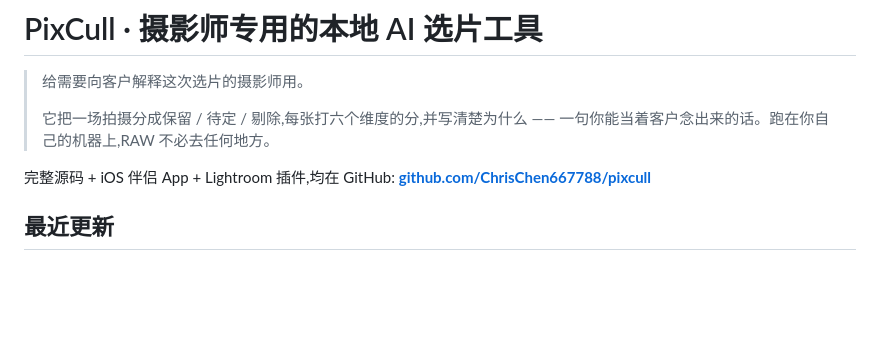
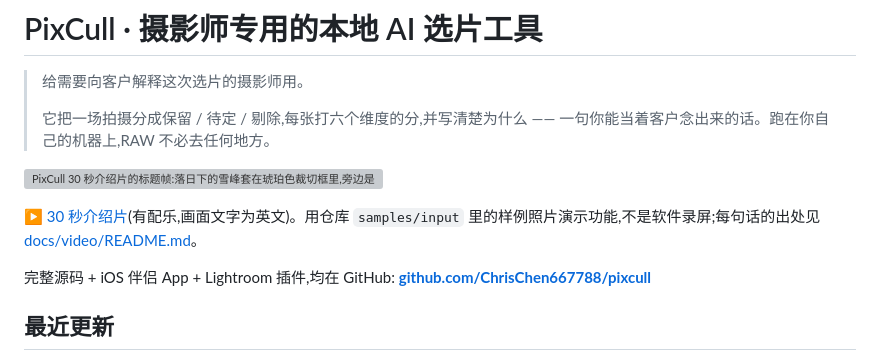
Before and after one commit to ChrisChen667788/pixcull, a Markdown page: modelscope/README.md, the part around the change. Rendered like a GitHub page; blank space fills up the shorter version; grey boxes are pictures that could not be loaded.

```diff
--- a/modelscope/README.md
+++ b/modelscope/README.md
@@ -53,6 +53,12 @@ tasks:
 >
 > 它把一场拍摄分成保留 / 待定 / 剔除,每张打六个维度的分,并写清楚为什么 ——
 > 一句你能当着客户念出来的话。跑在你自己的机器上,RAW 不必去任何地方。
+
+<!-- 介绍片。封面图和视频都托管在本仓库的 docs/video/ 下(同步脚本会把
+     mp4 一并上传);每句画面文字的出处见 GitHub 上的 docs/video/README.md。 -->
+[![PixCull 30 秒介绍片的标题帧:落日下的雪峰套在琥珀色裁切框里,旁边是 Make the frame count.](docs/video/pixcull-30s-poster.jpg)](https://www.modelscope.cn/models/haozi667788/pixcull/resolve/master/docs/video/pixcull-30s.mp4)
+
+▶ [30 秒介绍片](https://www.modelscope.cn/models/haozi667788/pixcull/resolve/master/docs/video/pixcull-30s.mp4)(有配乐,画面文字为英文)。用仓库 `samples/input` 里的样例照片演示功能,不是软件录屏;每句话的出处见 [docs/video/README.md](https://github.com/ChrisChen667788/pixcull/blob/main/docs/video/README.md)。
 
 完整源码 + iOS 伴侣 App + Lightroom 插件,均在 GitHub:
 **[github.com/ChrisChen667788/pixcull](https://github.com/ChrisChen667788/pixcull)**
```
Also changed, not shown: CLAUDE.md (+9 -0 lines), README.md (+18 -0 lines), docs/video/README.md (added, +33 -0 lines), docs/video/pixcull-30s-poster.jpg (added), 6 other files.
